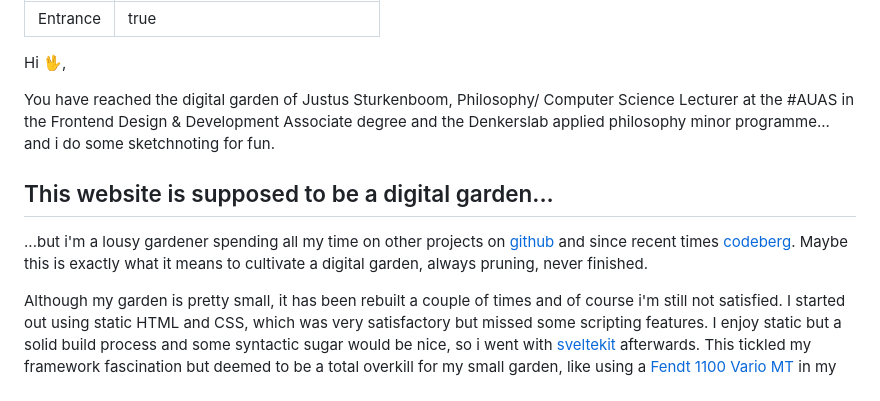
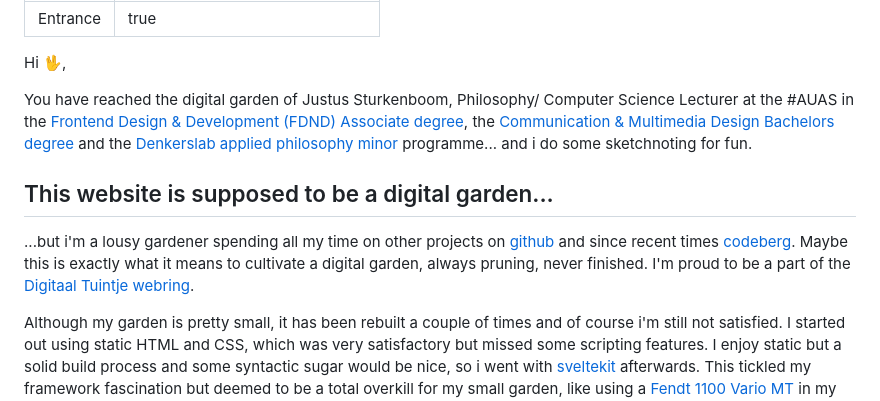
Before and after one commit to ju5tu5/ju5tu5, a Markdown page: src/index.md, the part around the change. Rendered like a GitHub page.

Commit message:
content: Added some links to the main page and elaborated on the digitaaltuintje webring

```diff
--- a/src/index.md
+++ b/src/index.md
@@ -7,11 +7,11 @@ eleventyExcludeFromCollections: true
 
 Hi 🖖,
 
-You have reached the digital garden of Justus Sturkenboom, Philosophy/ Computer Science Lecturer at the #AUAS in the Frontend Design & Development Associate degree and the Denkerslab applied philosophy minor programme... and i do some sketchnoting for fun.
+You have reached the digital garden of Justus Sturkenboom, Philosophy/ Computer Science Lecturer at the #AUAS in the [Frontend Design & Development (FDND) Associate degree](https://fdnd.nl), the [Communication & Multimedia Design Bachelors degree](https://cmd-amsterdam.nl) and the [Denkerslab applied philosophy minor](https://denkerslab.nl) programme... and i do some sketchnoting for fun.
 
 ## This website is supposed to be a digital garden...
 
-...but i'm a lousy gardener spending all my time on other projects on [github](https://github.com/ju5tu5/) and since recent times [codeberg](https://codeberg.org/ju5tu5/). Maybe this is exactly what it means to cultivate a digital garden, always pruning, never finished.
+...but i'm a lousy gardener spending all my time on other projects on [github](https://github.com/ju5tu5/) and since recent times [codeberg](https://codeberg.org/ju5tu5/). Maybe this is exactly what it means to cultivate a digital garden, always pruning, never finished. I'm proud to be a part of the [Digitaal Tuintje webring](https:/digitaaltuintje.nl).
 
 Although my garden is pretty small, it has been rebuilt a couple of times and of course i'm still not satisfied. I started out using static HTML and CSS, which was very satisfactory but missed some scripting features. I enjoy static but a solid build process and some syntactic sugar would be nice, so i went with [sveltekit](https://svelte.dev/docs/kit/introduction) afterwards. This tickled my framework fascination but deemed to be a total overkill for my small garden, like using a [Fendt 1100 Vario MT](https://www.fendt.com/int/agricultural-machinery/tractors/fendt-1100-vario-mt) in my 5,5x12m back yard, and above all it generated ugly code. So now i'm rebuilding using [11ty](https://www.11ty.dev/) as a static site generator...
 
```
